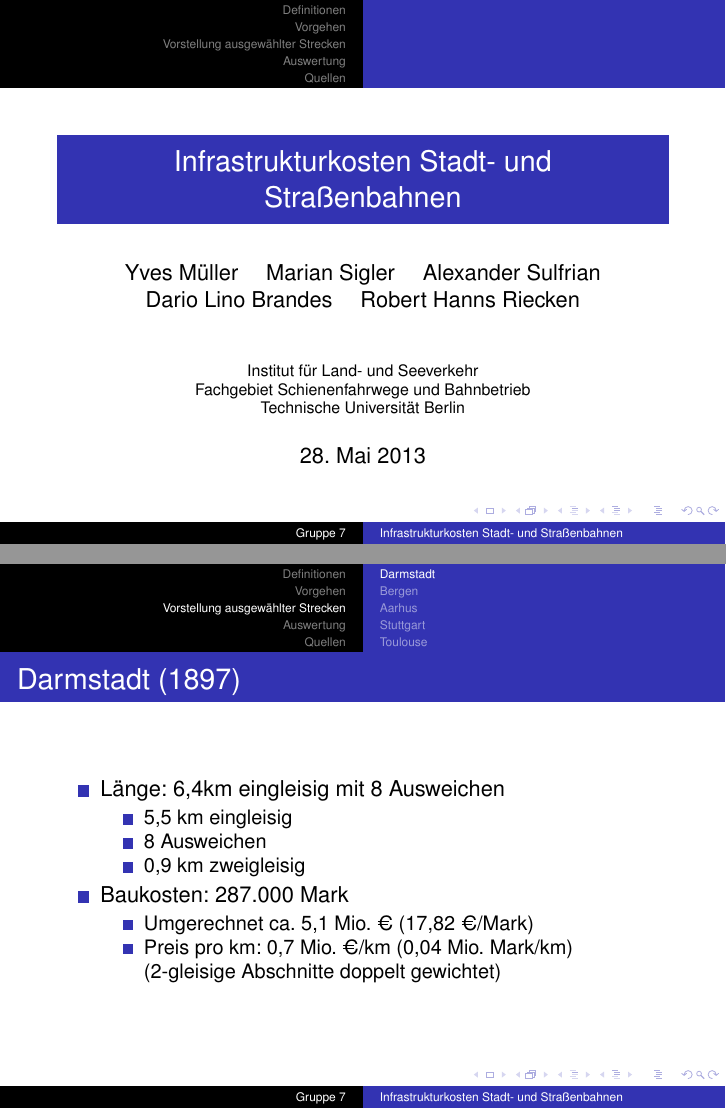
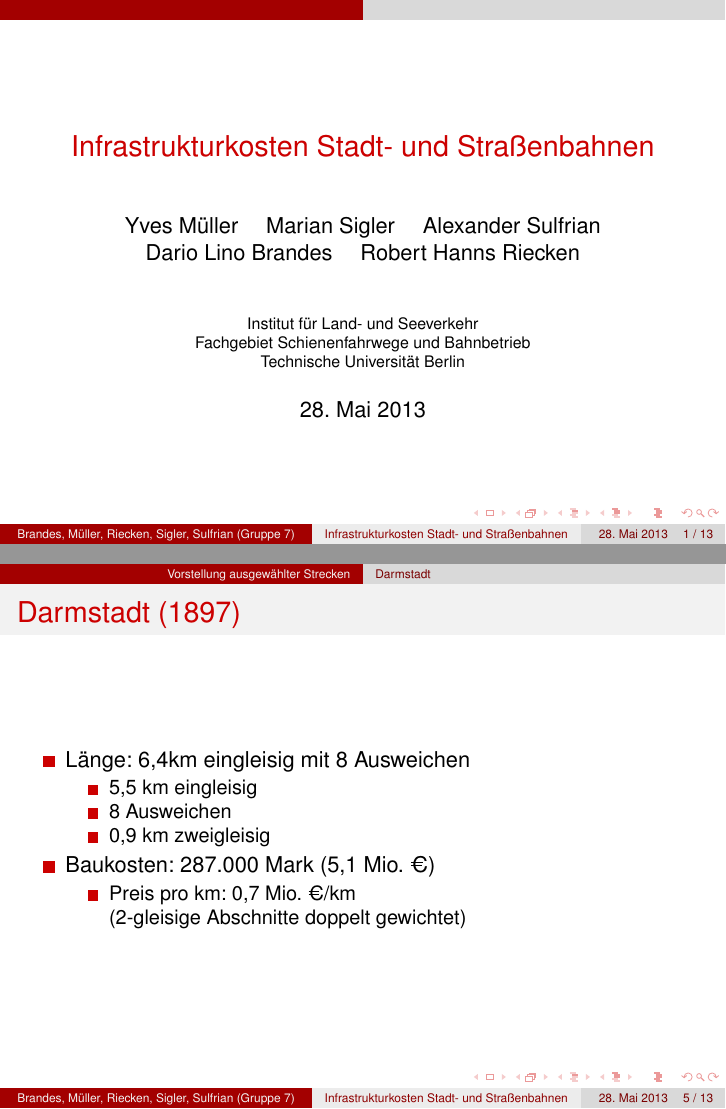
Before and after one commit to GrundlagenSchienenverkehr/presentation, LaTeX slides (main.tex, which reads beamerthememain.sty): pages 1 and 5 of 13, joined at a grey line. Compiled offline with pdfLaTeX.

Commit message:
add our own theme

```diff
--- /dev/null
+++ b/beamerthememain.sty
@@ -0,0 +1,68 @@
+% Copyright 2004 by Madhusudan Singh <madhusudan.singh@gmail.com>
+%
+% This file may be distributed and/or modified
+%
+% 1. under the LaTeX Project Public License and/or
+% 2. under the GNU Public License.
+%
+% See the file doc/licenses/LICENSE for more details.
+
+\ProvidesPackageRCS $Header: /home/vedranm/bitbucket/beamer/base/themes/theme/beamerthemeCambridgeUS.sty,v d02a7cf4d8ae 2010/06/17 09:11:41 rivanvx $
+
+
+\mode<presentation>
+
+\setbeamertemplate{blocks}[rounded][shadow=false]
+\setbeamertemplate{items}[square]
+\setbeamertemplate{sections/subsections in toc}[square]
+\setbeamertemplate{subsections in toc}[square]
+\setbeamertemplate{title page}[default][colsep=-4bp,rounded=true,shadow=false]
+\setbeamertemplate{part page}[default][colsep=-4bp,rounded=true,shadow=false]
+
+\usecolortheme{beaver}
+\usecolortheme[rgb={0.8,0,0}]{structure}
+
+\setbeamerfont{block title}{size={}}
+\setbeamercolor{titlelike}{parent=structure,bg=white}
+
+\setbeamercolor*{author in head/foot}{parent=palette tertiary}
+\setbeamercolor*{title in head/foot}{parent=palette secondary}
+\setbeamercolor*{date in head/foot}{parent=palette primary}
+
+\setbeamercolor*{section in head/foot}{parent=palette tertiary}
+\setbeamercolor*{subsection in head/foot}{parent=palette primary}
+
+\defbeamertemplate*{footline}{infolines theme}
+{
+  \leavevmode%
+  \hbox{%
+  \begin{beamercolorbox}[wd=.43\paperwidth,ht=2.25ex,dp=1ex,center]{author in head/foot}%
+    \usebeamerfont{author in head/foot}\insertshortauthor
+  \end{beamercolorbox}%
+  \begin{beamercolorbox}[wd=.37\paperwidth,ht=2.25ex,dp=1ex,center]{title in head/foot}%
+    \usebeamerfont{title in head/foot}\insertshorttitle
+  \end{beamercolorbox}%
+  \begin{beamercolorbox}[wd=.2\paperwidth,ht=2.25ex,dp=1ex,right]{date in head/foot}%
+    \usebeamerfont{date in head/foot}\insertshortdate{}\hspace*{1em}
+    \insertframenumber{} / \inserttotalframenumber\hspace*{2ex}
+  \end{beamercolorbox}}%
+  \vskip0pt%
+}
+
+\defbeamertemplate*{headline}{infolines theme}
+{
+  \leavevmode%
+  \hbox{%
+  \begin{beamercolorbox}[wd=.5\paperwidth,ht=2.25ex,dp=1ex,right]{section in head/foot}%
+    \usebeamerfont{section in head/foot}\insertsectionhead\hspace*{2ex}
+  \end{beamercolorbox}%
+  \begin{beamercolorbox}[wd=.5\paperwidth,ht=2.25ex,dp=1ex,left]{subsection in head/foot}%
+    \usebeamerfont{subsection in head/foot}\hspace*{2ex}\insertsubsectionhead
+  \end{beamercolorbox}}%
+  \vskip0pt%
+}
+
+\setbeamersize{text margin left=1em,text margin right=1em}
+
+\mode
+<all>
--- a/main.tex
+++ b/main.tex
@@ -1,9 +1,8 @@
-
 % -*- flyspell-dict: "german" -*-
 
-\documentclass{beamer}
+\documentclass[xcolor=dvipsnames]{beamer}
 \mode<presentation>{
-  \usetheme{Luebeck}
+  \usetheme{main}
 }
 
 \usepackage[ngerman]{babel}
@@ -25,7 +24,7 @@
 
 \title{Infrastrukturkosten Stadt- und Straßenbahnen}
 
-\author[Gruppe 7]{Yves~Müller \and
+\author[Brandes, Müller, Riecken, Sigler, Sulfrian (Gruppe 7)]{Yves~Müller \and
   Marian~Sigler \and
   Alexander~Sulfrian \and
   Dario~Lino~Brandes \and
@@ -110,10 +109,9 @@
         \item 8 Ausweichen
         \item 0,9 km zweigleisig
       \end{itemize}
-    \item Baukosten: 287.000 Mark
+    \item Baukosten: 287.000 Mark (5,1 Mio. €)
       \begin{itemize}
-        \item Umgerechnet ca. 5,1 Mio. € (17,82 €/Mark)
-        \item Preis pro km: 0,7 Mio. €/km (0,04 Mio. Mark/km)\\
+        \item Preis pro km: 0,7 Mio. €/km\\
           (2-gleisige Abschnitte doppelt gewichtet)
       \end{itemize}
   \end{itemize}
```
Also changed, not shown: main.bib (+6 -1 lines), main.tex (8 more changed lines).
